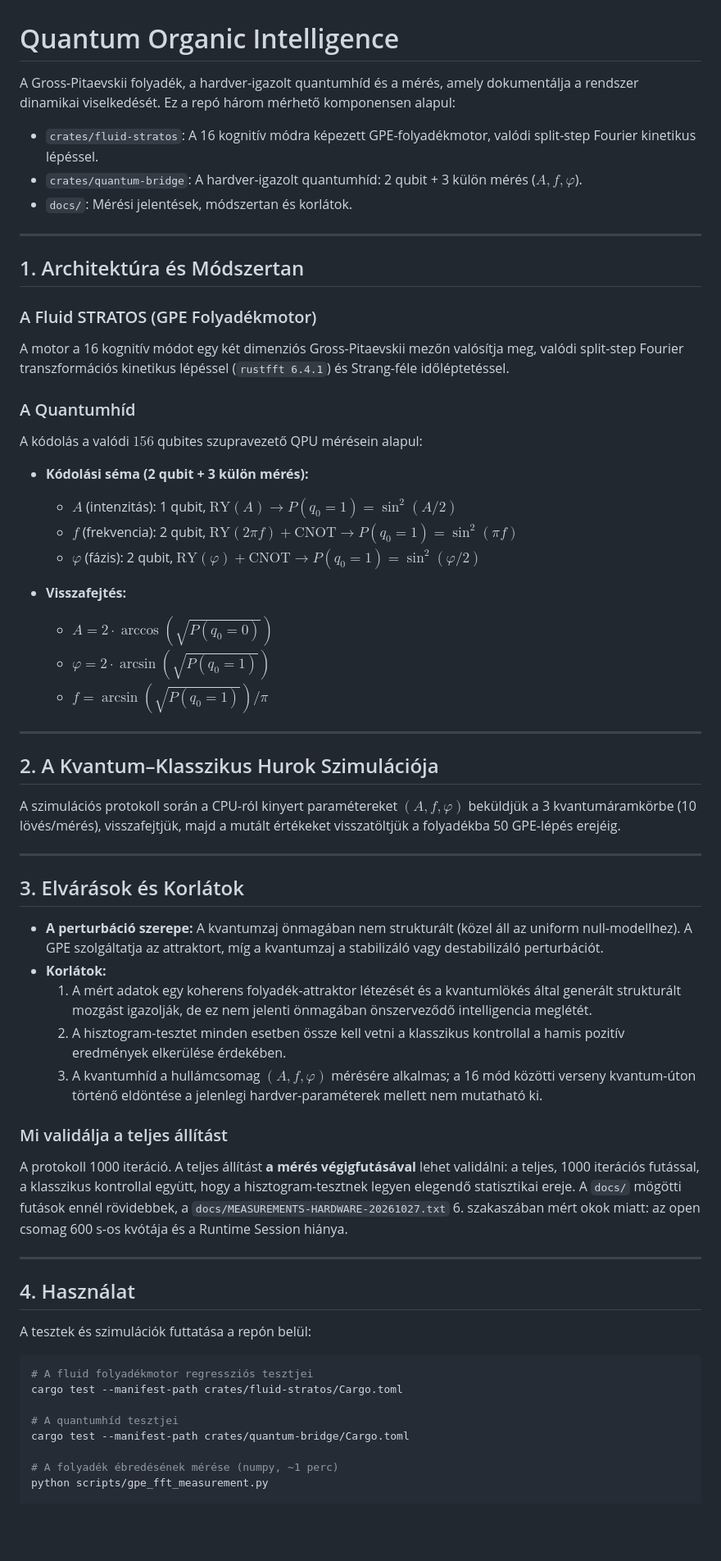
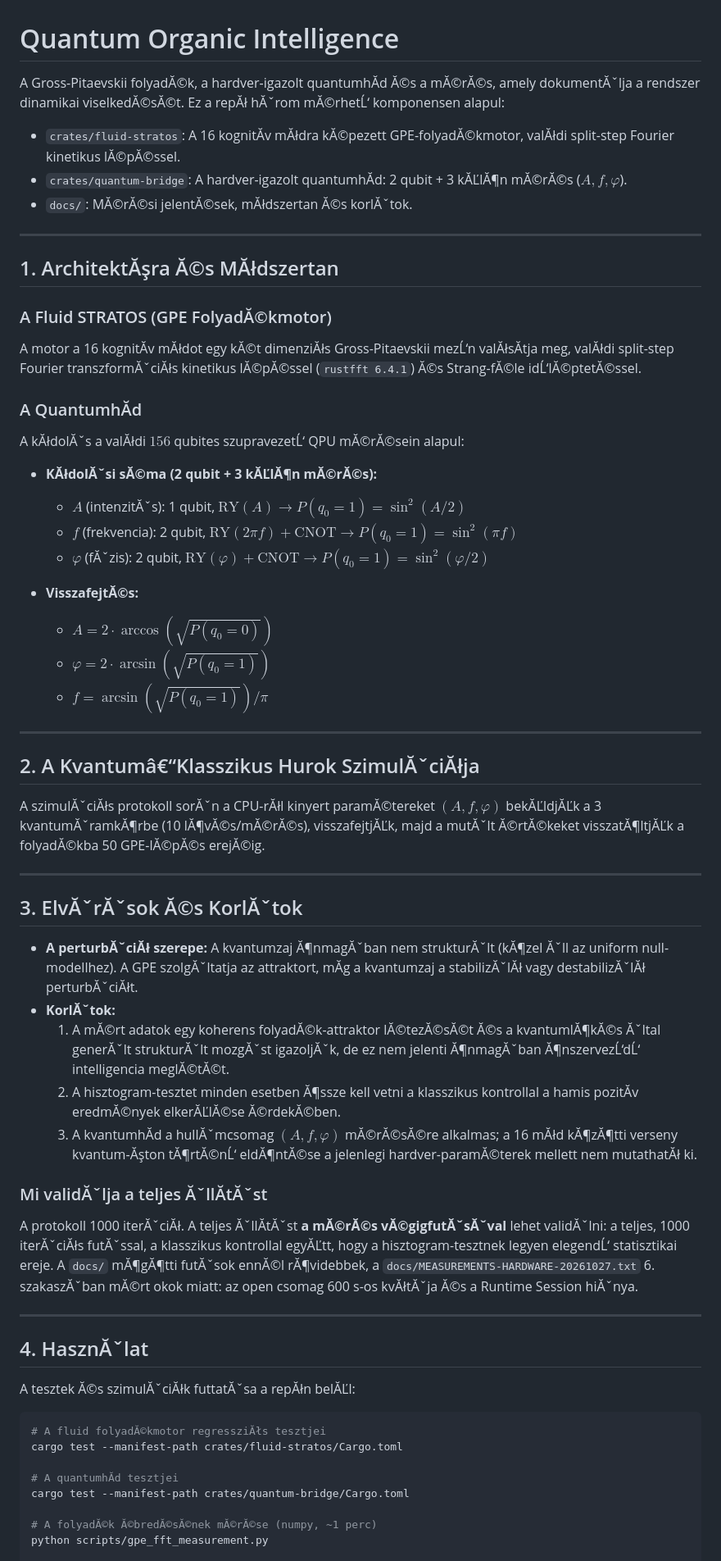
Before and after one commit to silentnoisehun/quantum-organic-intelligence, a Markdown page: README.hu.md, the part around one of its changes. Shown at 82% size. GitHub-like rendering; blank space fills up the shorter version.

````diff
--- a/README.hu.md
+++ b/README.hu.md
@@ -1,71 +1,71 @@
 # Quantum Organic Intelligence
 
-A Gross-Pitaevskii folyadék, a hardver-igazolt quantumhíd és a mérés, amely dokumentálja a rendszer dinamikai viselkedését. Ez a repó három mérhető komponensen alapul:
+A Gross-Pitaevskii folyadĂ©k, a hardver-igazolt quantumhĂ­d Ă©s a mĂ©rĂ©s, amely dokumentĂˇlja a rendszer dinamikai viselkedĂ©sĂ©t. Ez a repĂł hĂˇrom mĂ©rhetĹ‘ komponensen alapul:
 
-* `crates/fluid-stratos`: A 16 kognitív módra képezett GPE-folyadékmotor, valódi split-step Fourier kinetikus lépéssel.
-* `crates/quantum-bridge`: A hardver-igazolt quantumhíd: 2 qubit + 3 külön mérés ($A, f, \varphi$).
-* `docs/`: Mérési jelentések, módszertan és korlátok.
+* `crates/fluid-stratos`: A 16 kognitĂ­v mĂłdra kĂ©pezett GPE-folyadĂ©kmotor, valĂłdi split-step Fourier kinetikus lĂ©pĂ©ssel.
+* `crates/quantum-bridge`: A hardver-igazolt quantumhĂ­d: 2 qubit + 3 kĂĽlĂ¶n mĂ©rĂ©s ($A, f, \varphi$).
+* `docs/`: MĂ©rĂ©si jelentĂ©sek, mĂłdszertan Ă©s korlĂˇtok.
 
 ---
 
-## 1. Architektúra és Módszertan
+## 1. ArchitektĂşra Ă©s MĂłdszertan
 
-### A Fluid STRATOS (GPE Folyadékmotor)
+### A Fluid STRATOS (GPE FolyadĂ©kmotor)
 
-A motor a 16 kognitív módot egy két dimenziós Gross-Pitaevskii mezőn valósítja meg, valódi split-step Fourier transzformációs kinetikus lépéssel (`rustfft 6.4.1`) és Strang-féle időléptetéssel.
+A motor a 16 kognitĂ­v mĂłdot egy kĂ©t dimenziĂłs Gross-Pitaevskii mezĹ‘n valĂłsĂ­tja meg, valĂłdi split-step Fourier transzformĂˇciĂłs kinetikus lĂ©pĂ©ssel (`rustfft 6.4.1`) Ă©s Strang-fĂ©le idĹ‘lĂ©ptetĂ©ssel.
 
-### A Quantumhíd
+### A QuantumhĂ­d
 
-A kódolás a valódi $156$ qubites szupravezető QPU mérésein alapul:
+A kĂłdolĂˇs a valĂłdi $156$ qubites szupravezetĹ‘ QPU mĂ©rĂ©sein alapul:
 
-* **Kódolási séma (2 qubit + 3 külön mérés):**
-  * $A$ (intenzitás): 1 qubit, $\text{RY}(A) \to P(q_0=1) = \sin^2(A/2)$
+* **KĂłdolĂˇsi sĂ©ma (2 qubit + 3 kĂĽlĂ¶n mĂ©rĂ©s):**
+  * $A$ (intenzitĂˇs): 1 qubit, $\text{RY}(A) \to P(q_0=1) = \sin^2(A/2)$
   * $f$ (frekvencia): 2 qubit, $\text{RY}(2\pi f) + \text{CNOT} \to P(q_0=1) = \sin^2(\pi f)$
-  * $\varphi$ (fázis): 2 qubit, $\text{RY}(\varphi) + \text{CNOT} \to P(q_0=1) = \sin^2(\varphi/2)$
+  * $\varphi$ (fĂˇzis): 2 qubit, $\text{RY}(\varphi) + \text{CNOT} \to P(q_0=1) = \sin^2(\varphi/2)$
 
-* **Visszafejtés:**
+* **VisszafejtĂ©s:**
   * $A = 2 \cdot \arccos(\sqrt{P(q_0=0)})$
   * $\varphi = 2 \cdot \arcsin(\sqrt{P(q_0=1)})$
   * $f = \arcsin(\sqrt{P(q_0=1)}) / \pi$
 
 ---
 
-## 2. A Kvantum–Klasszikus Hurok Szimulációja
+## 2. A Kvantumâ€“Klasszikus Hurok SzimulĂˇciĂłja
 
-A szimulációs protokoll során a CPU-ról kinyert paramétereket $(A, f, \varphi)$ beküldjük a 3 kvantumáramkörbe (10 lövés/mérés), visszafejtjük, majd a mutált értékeket visszatöltjük a folyadékba 50 GPE-lépés erejéig.
+A szimulĂˇciĂłs protokoll sorĂˇn a CPU-rĂłl kinyert paramĂ©tereket $(A, f, \varphi)$ bekĂĽldjĂĽk a 3 kvantumĂˇramkĂ¶rbe (10 lĂ¶vĂ©s/mĂ©rĂ©s), visszafejtjĂĽk, majd a mutĂˇlt Ă©rtĂ©keket visszatĂ¶ltjĂĽk a folyadĂ©kba 50 GPE-lĂ©pĂ©s erejĂ©ig.
 
 ---
 
-## 3. Elvárások és Korlátok
+## 3. ElvĂˇrĂˇsok Ă©s KorlĂˇtok
 
-* **A perturbáció szerepe:** A kvantumzaj önmagában nem strukturált (közel áll az uniform null-modellhez). A GPE szolgáltatja az attraktort, míg a kvantumzaj a stabilizáló vagy destabilizáló perturbációt.
-* **Korlátok:**
-  1. A mért adatok egy koherens folyadék-attraktor létezését és a kvantumlökés által generált strukturált mozgást igazolják, de ez nem jelenti önmagában önszerveződő intelligencia meglétét.
-  2. A hisztogram-tesztet minden esetben össze kell vetni a klasszikus kontrollal a hamis pozitív eredmények elkerülése érdekében.
-  3. A kvantumhíd a hullámcsomag $(A, f, \varphi)$ mérésére alkalmas; a 16 mód közötti verseny kvantum-úton történő eldöntése a jelenlegi hardver-paraméterek mellett nem mutatható ki.
+* **A perturbĂˇciĂł szerepe:** A kvantumzaj Ă¶nmagĂˇban nem strukturĂˇlt (kĂ¶zel Ăˇll az uniform null-modellhez). A GPE szolgĂˇltatja az attraktort, mĂ­g a kvantumzaj a stabilizĂˇlĂł vagy destabilizĂˇlĂł perturbĂˇciĂłt.
+* **KorlĂˇtok:**
+  1. A mĂ©rt adatok egy koherens folyadĂ©k-attraktor lĂ©tezĂ©sĂ©t Ă©s a kvantumlĂ¶kĂ©s Ăˇltal generĂˇlt strukturĂˇlt mozgĂˇst igazoljĂˇk, de ez nem jelenti Ă¶nmagĂˇban Ă¶nszervezĹ‘dĹ‘ intelligencia meglĂ©tĂ©t.
+  2. A hisztogram-tesztet minden esetben Ă¶ssze kell vetni a klasszikus kontrollal a hamis pozitĂ­v eredmĂ©nyek elkerĂĽlĂ©se Ă©rdekĂ©ben.
+  3. A kvantumhĂ­d a hullĂˇmcsomag $(A, f, \varphi)$ mĂ©rĂ©sĂ©re alkalmas; a 16 mĂłd kĂ¶zĂ¶tti verseny kvantum-Ăşton tĂ¶rtĂ©nĹ‘ eldĂ¶ntĂ©se a jelenlegi hardver-paramĂ©terek mellett nem mutathatĂł ki.
 
-### Mi validálja a teljes állítást
+### Mi validĂˇlja a teljes ĂˇllĂ­tĂˇst
 
-A protokoll 1000 iteráció. A teljes állítást **a mérés végigfutásával** lehet
-validálni: a teljes, 1000 iterációs futással, a klasszikus kontrollal együtt,
-hogy a hisztogram-tesztnek legyen elegendő statisztikai ereje. A `docs/`
-mögötti futások ennél rövidebbek, a
-`docs/MEASUREMENTS-HARDWARE-20261027.txt` 6. szakaszában mért okok miatt: az
-open csomag 600 s-os kvótája és a Runtime Session hiánya.
+A protokoll 1000 iterĂˇciĂł. A teljes ĂˇllĂ­tĂˇst **a mĂ©rĂ©s vĂ©gigfutĂˇsĂˇval** lehet
+validĂˇlni: a teljes, 1000 iterĂˇciĂłs futĂˇssal, a klasszikus kontrollal egyĂĽtt,
+hogy a hisztogram-tesztnek legyen elegendĹ‘ statisztikai ereje. A `docs/`
+mĂ¶gĂ¶tti futĂˇsok ennĂ©l rĂ¶videbbek, a
+`docs/MEASUREMENTS-HARDWARE-20261027.txt` 6. szakaszĂˇban mĂ©rt okok miatt: az
+open csomag 600 s-os kvĂłtĂˇja Ă©s a Runtime Session hiĂˇnya.
 
 ---
 
-## 4. Használat
+## 4. HasznĂˇlat
 
-A tesztek és szimulációk futtatása a repón belül:
+A tesztek Ă©s szimulĂˇciĂłk futtatĂˇsa a repĂłn belĂĽl:
 
 ```bash
-# A fluid folyadékmotor regressziós tesztjei
+# A fluid folyadĂ©kmotor regressziĂłs tesztjei
 cargo test --manifest-path crates/fluid-stratos/Cargo.toml
 
-# A quantumhíd tesztjei
+# A quantumhĂ­d tesztjei
 cargo test --manifest-path crates/quantum-bridge/Cargo.toml
 
-# A folyadék ébredésének mérése (numpy, ~1 perc)
+# A folyadĂ©k Ă©bredĂ©sĂ©nek mĂ©rĂ©se (numpy, ~1 perc)
 python scripts/gpe_fft_measurement.py
 
````
Also changed, not shown: other parts of README.hu.md (+35 -35 lines), README.md (+11 -11 lines).
